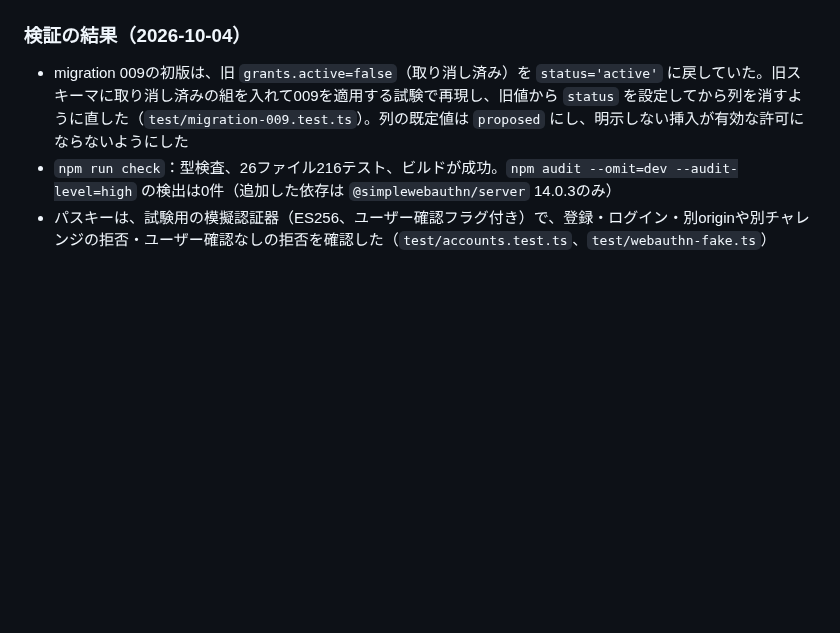
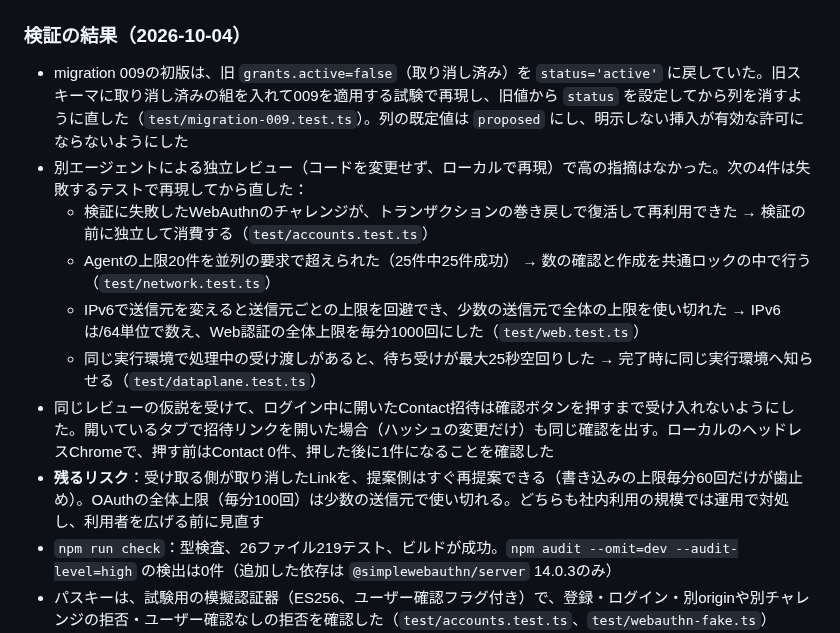
Before and after one commit to sota009/anybots, a Markdown page: docs/security.md, the part around the change. GitHub-like rendering; blank space fills up the shorter version.

Commit message:
docs: record the independent security review and its fixes
Co-authored-by: Sota <sota009@users.noreply.github.com>

```diff
--- a/docs/security.md
+++ b/docs/security.md
@@ -94,7 +94,14 @@ dotsの購読先ホストが未許可の場合、認証済みの要求元へホ
 ### 検証の結果（2026-10-04）
 
 - migration 009の初版は、旧 `grants.active=false`（取り消し済み）を `status='active'` に戻していた。旧スキーマに取り消し済みの組を入れて009を適用する試験で再現し、旧値から `status` を設定してから列を消すように直した（`test/migration-009.test.ts`）。列の既定値は `proposed` にし、明示しない挿入が有効な許可にならないようにした
-- `npm run check`：型検査、26ファイル216テスト、ビルドが成功。`npm audit --omit=dev --audit-level=high` の検出は0件（追加した依存は `@simplewebauthn/server` 14.0.3のみ）
+- 別エージェントによる独立レビュー（コードを変更せず、ローカルで再現）で高の指摘はなかった。次の4件は失敗するテストで再現してから直した：
+  - 検証に失敗したWebAuthnのチャレンジが、トランザクションの巻き戻しで復活して再利用できた → 検証の前に独立して消費する（`test/accounts.test.ts`）
+  - Agentの上限20件を並列の要求で超えられた（25件中25件成功） → 数の確認と作成を共通ロックの中で行う（`test/network.test.ts`）
+  - IPv6で送信元を変えると送信元ごとの上限を回避でき、少数の送信元で全体の上限を使い切れた → IPv6は/64単位で数え、Web認証の全体上限を毎分1000回にした（`test/web.test.ts`）
+  - 同じ実行環境で処理中の受け渡しがあると、待ち受けが最大25秒空回りした → 完了時に同じ実行環境へ知らせる（`test/dataplane.test.ts`）
+- 同じレビューの仮説を受けて、ログイン中に開いたContact招待は確認ボタンを押すまで受け入れないようにした。開いているタブで招待リンクを開いた場合（ハッシュの変更だけ）も同じ確認を出す。ローカルのヘッドレスChromeで、押す前はContact 0件、押した後に1件になることを確認した
+- **残るリスク**：受け取る側が取り消したLinkを、提案側はすぐ再提案できる（書き込みの上限毎分60回だけが歯止め）。OAuthの全体上限（毎分100回）は少数の送信元で使い切れる。どちらも社内利用の規模では運用で対処し、利用者を広げる前に見直す
+- `npm run check`：型検査、26ファイル219テスト、ビルドが成功。`npm audit --omit=dev --audit-level=high` の検出は0件（追加した依存は `@simplewebauthn/server` 14.0.3のみ）
 - パスキーは、試験用の模擬認証器（ES256、ユーザー確認フラグ付き）で、登録・ログイン・別originや別チャレンジの拒否・ユーザー確認なしの拒否を確認した（`test/accounts.test.ts`、`test/webauthn-fake.ts`）
 - ローカルのヘッドレスChromeと仮想認証器で、招待からの登録、Agentの追加、Contact招待、Linkの承認、`act` の承認待ち、承認後の配達、CSPヘッダーを画面操作で確認した。MCPの待ち受け（`wait_s`）は返信のコミットから26ミリ秒で戻った
 - **未検証**：Render上の実際の `X-Forwarded-For` の段数（Cloudflareを含むか）、実機のパスキー（iCloudキーチェーン、Androidなど）、本番での動作、実際のdots・Grok・Muse・ChatGPTによる新しい方式での往復
```
Also changed, not shown: docs/architecture.md (+1 -0 lines), docs/web-app.md (+4 -4 lines).
